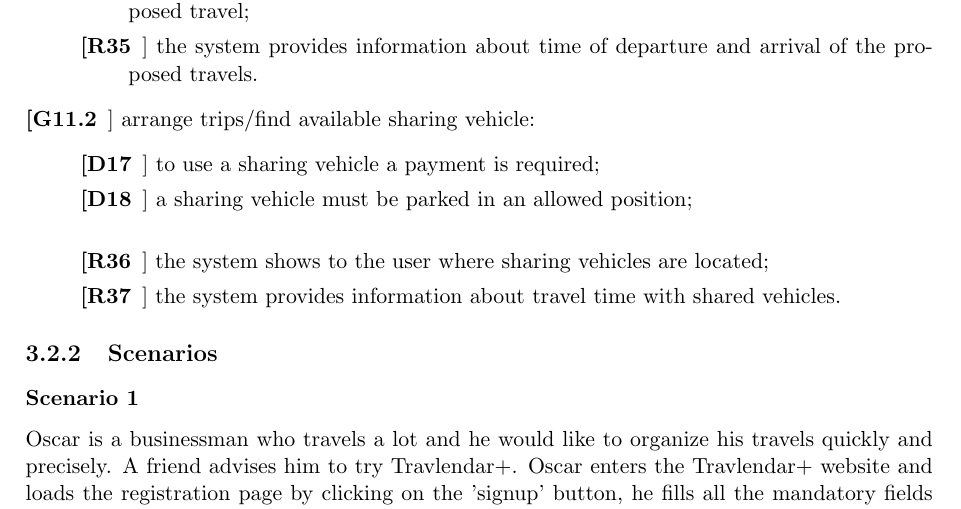
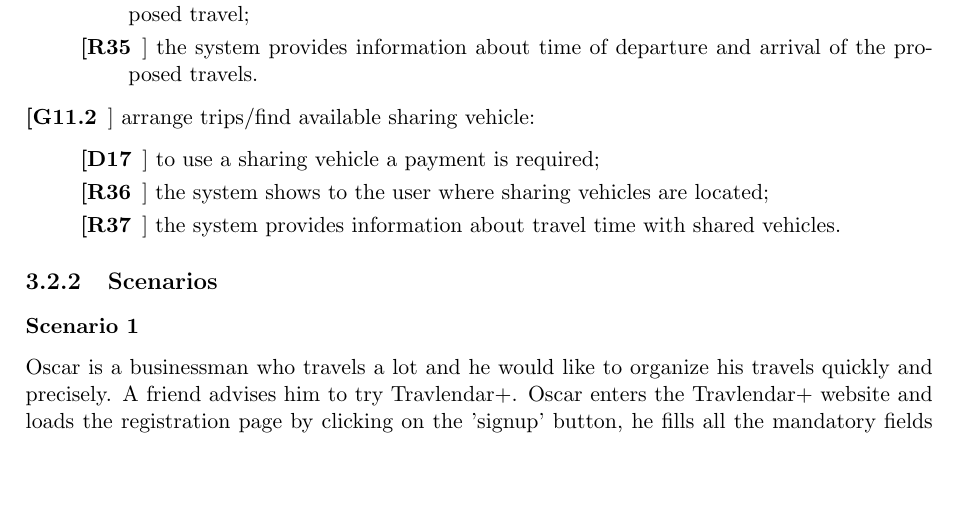
Before and after one commit to JustSalva/MelziPinaSalvadore, a LaTeX document (RASD/RASD.tex, which reads RASD/3-SpecificRequirements/requirements.tex): part of page 20 of 40, cut so that both start at the same text, the shorter picture padded with empty space. Compiled offline with pdfLaTeX.

Commit message:
removed D18 from req list

```diff
--- a/RASD/3-SpecificRequirements/requirements.tex
+++ b/RASD/3-SpecificRequirements/requirements.tex
@@ -112,8 +112,6 @@
 \item[[G11.2]] arrange trips/find available sharing vehicle:
 	\begin{description}
 	\item[[D17]] to use a sharing vehicle a payment is required;
-	\item[[D18]] a sharing vehicle must be parked in an allowed position;
-	\newline
 	\item[[R36]] the system shows to the user where sharing vehicles are located;
 	\item[[R37]] the system provides information about travel time with shared vehicles.
 	\end{description}
```
